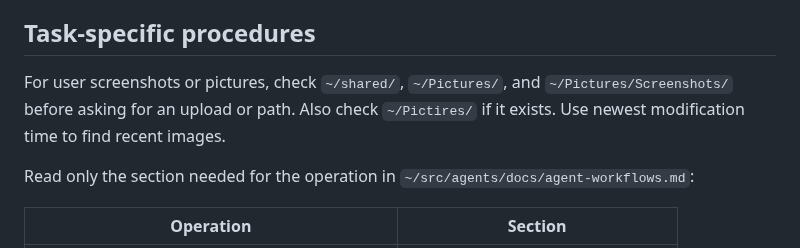
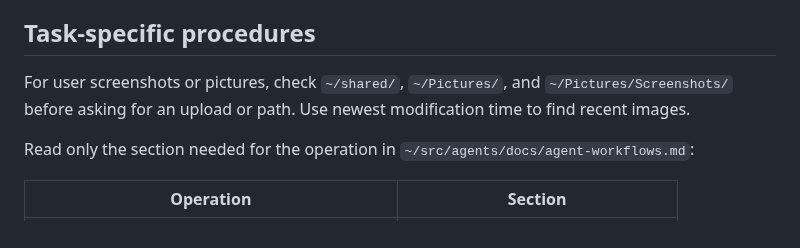
Before and after one commit to svankina/agents, a Markdown page: shared/AGENTS.md, the part around the change. Drawn GitHub-style.

Commit message:
Remove misspelled picture search location

```diff
--- a/shared/AGENTS.md
+++ b/shared/AGENTS.md
@@ -44,8 +44,8 @@ information cannot be resolved from available sources. No emojis.
 ## Task-specific procedures
 
 For user screenshots or pictures, check `~/shared/`, `~/Pictures/`, and
-`~/Pictures/Screenshots/` before asking for an upload or path. Also check
-`~/Pictires/` if it exists. Use newest modification time to find recent images.
+`~/Pictures/Screenshots/` before asking for an upload or path. Use newest
+modification time to find recent images.
 
 Read only the section needed for the operation in
 `~/src/agents/docs/agent-workflows.md`:
```
